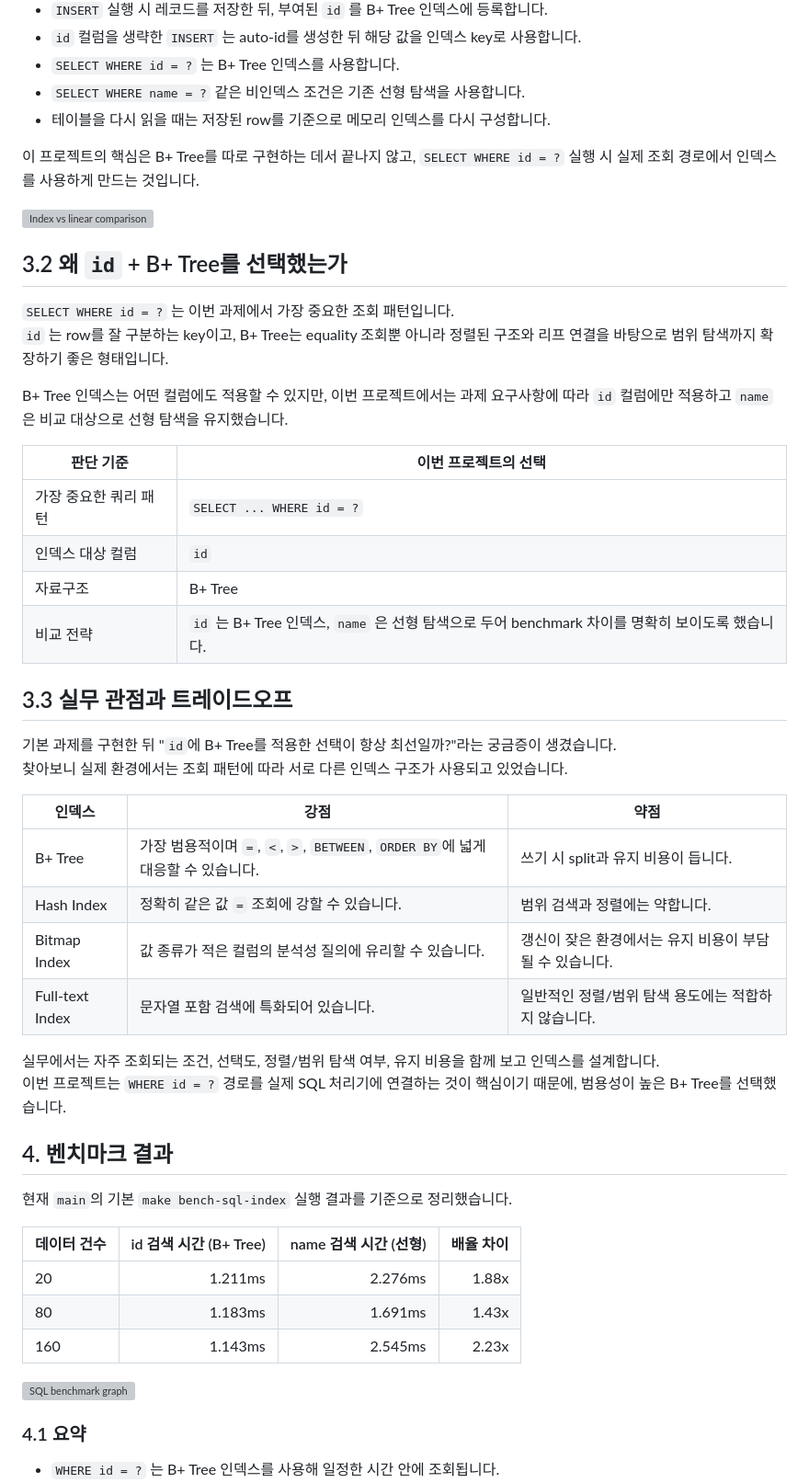
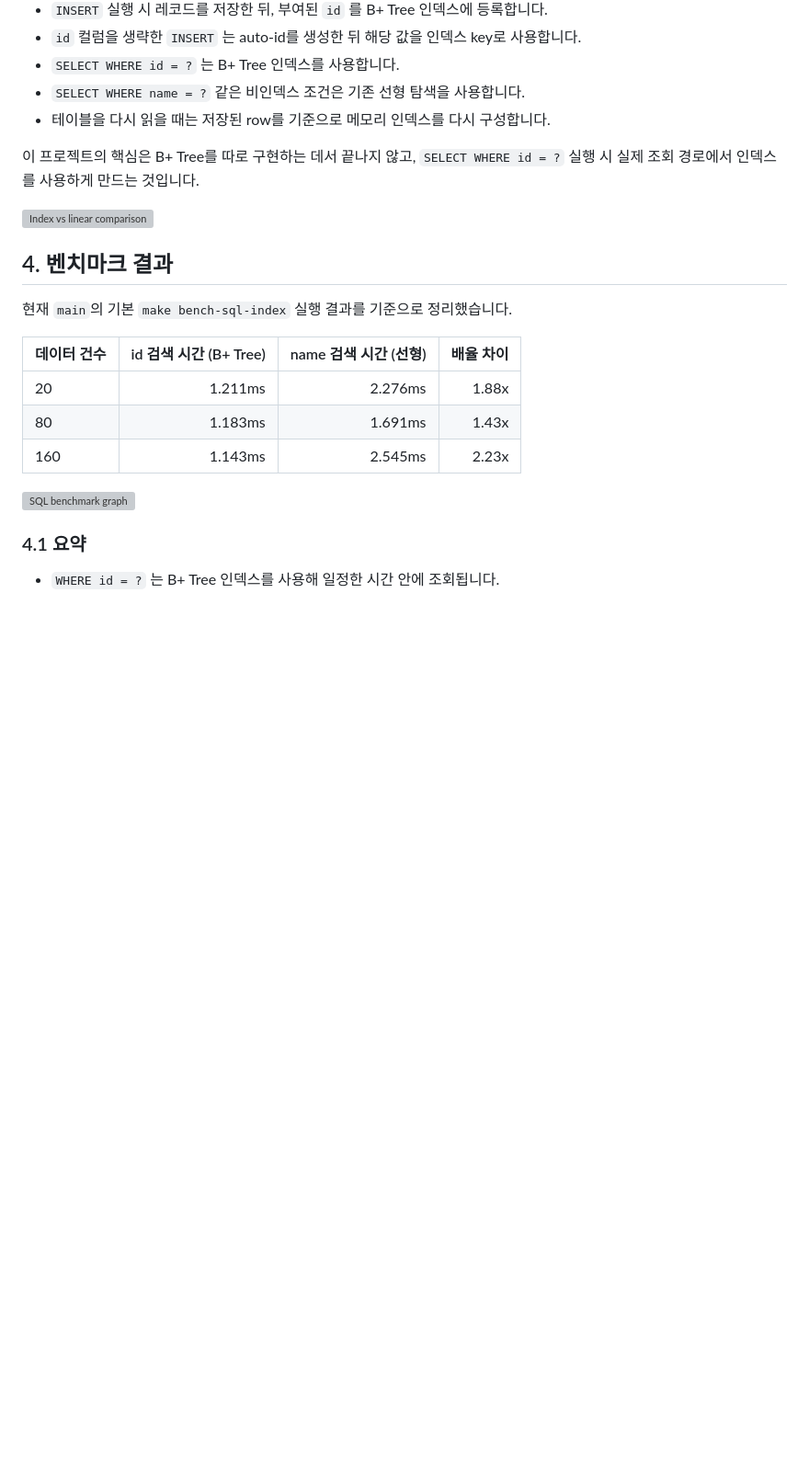
Before and after one commit to hwarang97/jungle_week7_DB, a Markdown page: README.md, the part around one of its changes. Shown at 92% size. Drawn GitHub-style; blank space fills up the shorter version; grey boxes are pictures that could not be loaded.

```diff
--- a/README.md
+++ b/README.md
@@ -69,35 +69,6 @@ python3 server.py
 `SELECT WHERE id = ?` 실행 시 실제 조회 경로에서 인덱스를 사용하게 만드는 것입니다.
 
 ![Index vs linear comparison](docs/bptree-index-vs-linear.svg)
-
-## 3.2 왜 `id` + B+ Tree를 선택했는가
-
-`SELECT WHERE id = ?` 는 이번 과제에서 가장 중요한 조회 패턴입니다.
-`id` 는 row를 잘 구분하는 key이고, B+ Tree는 equality 조회뿐 아니라 정렬된 구조와 리프 연결을 바탕으로 범위 탐색까지 확장하기 좋은 형태입니다.
-
-B+ Tree 인덱스는 어떤 컬럼에도 적용할 수 있지만, 이번 프로젝트에서는 과제 요구사항에 따라 `id` 컬럼에만 적용하고 `name` 은 비교 대상으로 선형 탐색을 유지했습니다.
-
-| 판단 기준 | 이번 프로젝트의 선택 |
-|---|---|
-| 가장 중요한 쿼리 패턴 | `SELECT ... WHERE id = ?` |
-| 인덱스 대상 컬럼 | `id` |
-| 자료구조 | B+ Tree |
-| 비교 전략 | `id` 는 B+ Tree 인덱스, `name` 은 선형 탐색으로 두어 benchmark 차이를 명확히 보이도록 했습니다. |
-
-## 3.3 실무 관점과 트레이드오프
-
-기본 과제를 구현한 뒤 "`id`에 B+ Tree를 적용한 선택이 항상 최선일까?"라는 궁금증이 생겼습니다.
-찾아보니 실제 환경에서는 조회 패턴에 따라 서로 다른 인덱스 구조가 사용되고 있었습니다.
-
-| 인덱스 | 강점 | 약점 |
-|---|---|---|
-| B+ Tree | 가장 범용적이며 `=`, `<`, `>`, `BETWEEN`, `ORDER BY`에 넓게 대응할 수 있습니다. | 쓰기 시 split과 유지 비용이 듭니다. |
-| Hash Index | 정확히 같은 값 `=` 조회에 강할 수 있습니다. | 범위 검색과 정렬에는 약합니다. |
-| Bitmap Index | 값 종류가 적은 컬럼의 분석성 질의에 유리할 수 있습니다. | 갱신이 잦은 환경에서는 유지 비용이 부담될 수 있습니다. |
-| Full-text Index | 문자열 포함 검색에 특화되어 있습니다. | 일반적인 정렬/범위 탐색 용도에는 적합하지 않습니다. |
-
-실무에서는 자주 조회되는 조건, 선택도, 정렬/범위 탐색 여부, 유지 비용을 함께 보고 인덱스를 설계합니다.
-이번 프로젝트는 `WHERE id = ?` 경로를 실제 SQL 처리기에 연결하는 것이 핵심이기 때문에, 범용성이 높은 B+ Tree를 선택했습니다.
 
 ## 4. 벤치마크 결과
 
```
Also changed, not shown: other parts of README.md (+52 -5 lines).
